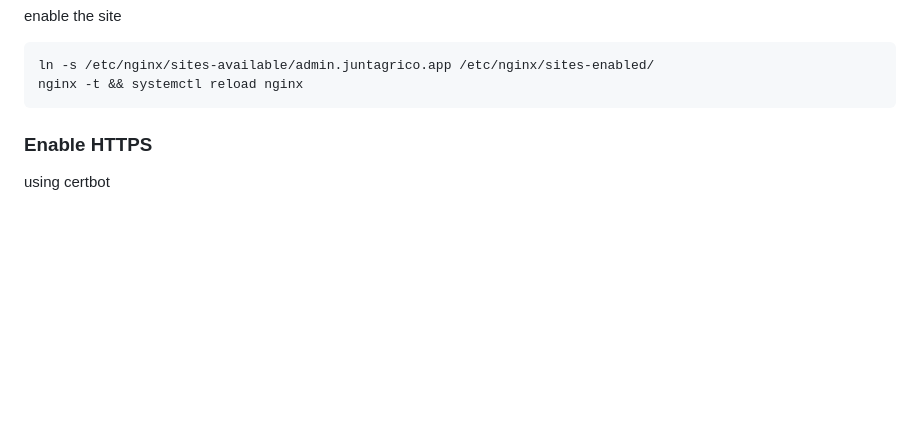
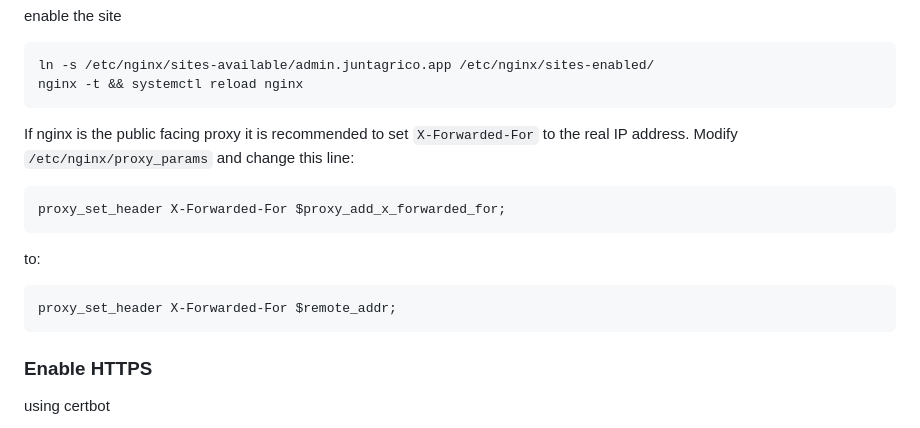
Before and after one commit to juntagrico/juntagrico-paas, a Markdown page: README.md, the part around the change. Drawn GitHub-style; blank space fills up the shorter version.

Commit message:
doc: safer nginx header

````diff
--- a/README.md
+++ b/README.md
@@ -140,6 +140,16 @@ enable the site
 ```
 ln -s /etc/nginx/sites-available/admin.juntagrico.app /etc/nginx/sites-enabled/
 nginx -t && systemctl reload nginx
+```
+
+If nginx is the public facing proxy it is recommended to set `X-Forwarded-For` to the real IP address.
+Modify `/etc/nginx/proxy_params` and change this line:
+```
+proxy_set_header X-Forwarded-For $proxy_add_x_forwarded_for;
+```
+to:
+```
+proxy_set_header X-Forwarded-For $remote_addr;
 ```
 
 ### Enable HTTPS
````
